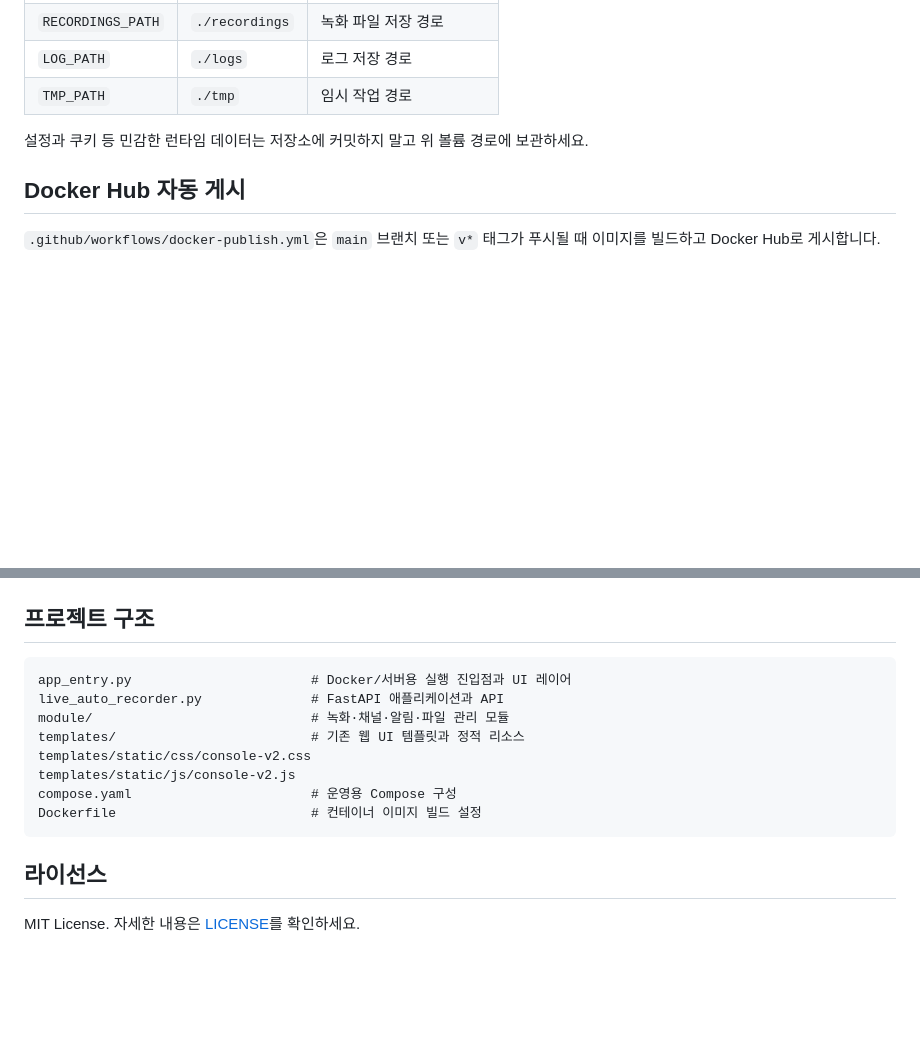
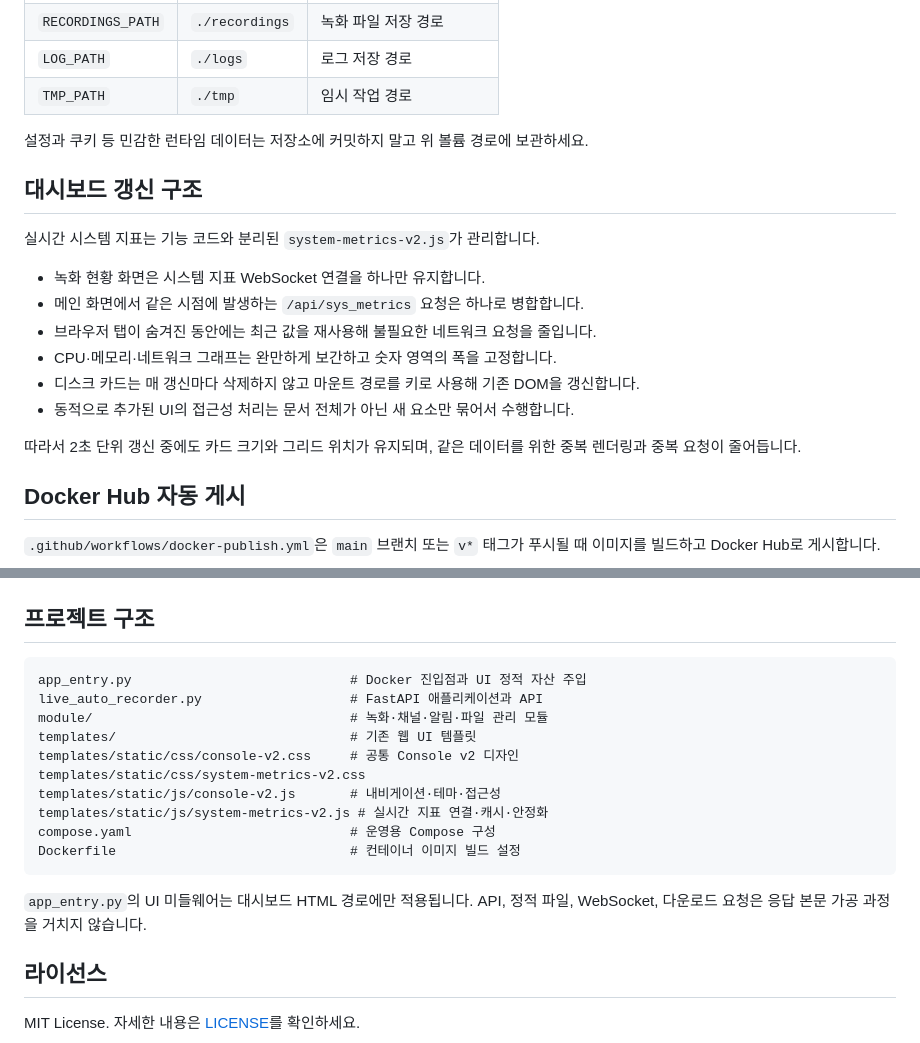
Before and after one commit to no-rahc/Live_auto_recorder, a Markdown page: README.md, 2 parts joined by grey strips. Drawn GitHub-style; blank space fills up the shorter version.

Commit message:
Document optimized dashboard architecture

````diff
--- a/README.md
+++ b/README.md
@@ -42,6 +42,19 @@ docker compose up -d --build
 
 설정과 쿠키 등 민감한 런타임 데이터는 저장소에 커밋하지 말고 위 볼륨 경로에 보관하세요.
 
+## 대시보드 갱신 구조
+
+실시간 시스템 지표는 기능 코드와 분리된 `system-metrics-v2.js`가 관리합니다.
+
+- 녹화 현황 화면은 시스템 지표 WebSocket 연결을 하나만 유지합니다.
+- 메인 화면에서 같은 시점에 발생하는 `/api/sys_metrics` 요청은 하나로 병합합니다.
+- 브라우저 탭이 숨겨진 동안에는 최근 값을 재사용해 불필요한 네트워크 요청을 줄입니다.
+- CPU·메모리·네트워크 그래프는 완만하게 보간하고 숫자 영역의 폭을 고정합니다.
+- 디스크 카드는 매 갱신마다 삭제하지 않고 마운트 경로를 키로 사용해 기존 DOM을 갱신합니다.
+- 동적으로 추가된 UI의 접근성 처리는 문서 전체가 아닌 새 요소만 묶어서 수행합니다.
+
+따라서 2초 단위 갱신 중에도 카드 크기와 그리드 위치가 유지되며, 같은 데이터를 위한 중복 렌더링과 중복 요청이 줄어듭니다.
+
 ## Docker Hub 자동 게시
 
 `.github/workflows/docker-publish.yml`은 `main` 브랜치 또는 `v*` 태그가 푸시될 때 이미지를 빌드하고 Docker Hub로 게시합니다.
@@ -63,15 +76,19 @@ python app_entry.py
 ## 프로젝트 구조
 
 ```text
-app_entry.py                       # Docker/서버용 실행 진입점과 UI 레이어
-live_auto_recorder.py              # FastAPI 애플리케이션과 API
-module/                            # 녹화·채널·알림·파일 관리 모듈
-templates/                         # 기존 웹 UI 템플릿과 정적 리소스
-templates/static/css/console-v2.css
-templates/static/js/console-v2.js
-compose.yaml                       # 운영용 Compose 구성
-Dockerfile                         # 컨테이너 이미지 빌드 설정
+app_entry.py                            # Docker 진입점과 UI 정적 자산 주입
+live_auto_recorder.py                   # FastAPI 애플리케이션과 API
+module/                                 # 녹화·채널·알림·파일 관리 모듈
+templates/                              # 기존 웹 UI 템플릿
+templates/static/css/console-v2.css     # 공통 Console v2 디자인
+templates/static/css/system-metrics-v2.css
+templates/static/js/console-v2.js       # 내비게이션·테마·접근성
+templates/static/js/system-metrics-v2.js # 실시간 지표 연결·캐시·안정화
+compose.yaml                            # 운영용 Compose 구성
+Dockerfile                              # 컨테이너 이미지 빌드 설정
 ```
+
+`app_entry.py`의 UI 미들웨어는 대시보드 HTML 경로에만 적용됩니다. API, 정적 파일, WebSocket, 다운로드 요청은 응답 본문 가공 과정을 거치지 않습니다.
 
 ## 라이선스
 
````
